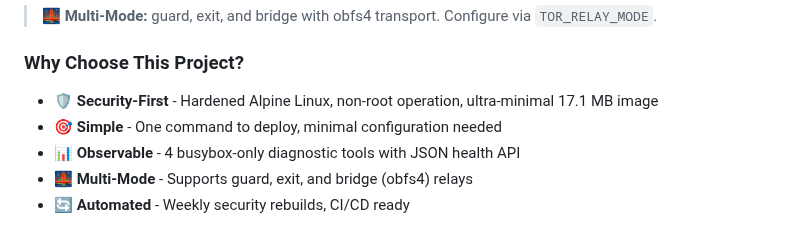
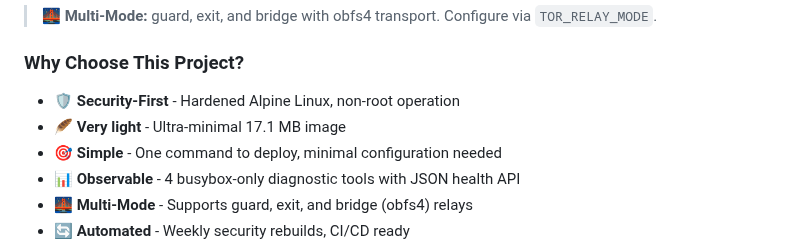
Before and after one commit to r3bo0tbx1/tor-guard-relay, a Markdown page: README.md, the part around one of its changes. GitHub-like rendering.

Commit message:
📝 docs(v1.1.1): Fix README
- 🪶 clarify light-weight info

```diff
--- a/README.md
+++ b/README.md
@@ -28,7 +28,8 @@
 
 ### Why Choose This Project?
 
-- 🛡️ **Security-First** - Hardened Alpine Linux, non-root operation, ultra-minimal 17.1 MB image
+- 🛡️ **Security-First** - Hardened Alpine Linux, non-root operation
+- 🪶 **Very light** - Ultra-minimal 17.1 MB image
 - 🎯 **Simple** - One command to deploy, minimal configuration needed
 - 📊 **Observable** - 4 busybox-only diagnostic tools with JSON health API
 - 🌉 **Multi-Mode** - Supports guard, exit, and bridge (obfs4) relays
```
Also changed, not shown: other parts of README.md (+4 -4 lines).
